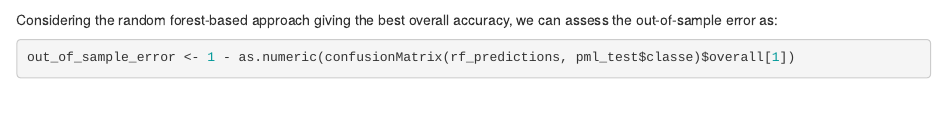
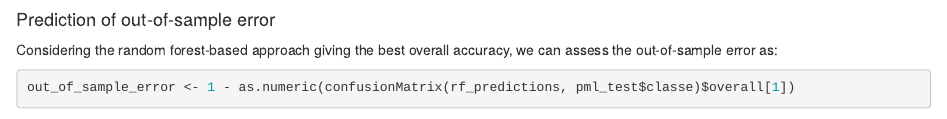
Before and after one commit to sigven/pml, an R Markdown document (index.Rmd): the page in a window 1100 px wide, from 3790 px down. Rendered offline with R 4.5, knitr and Pandoc, with nearby package versions; some code elsewhere in the file could not run offline.

Commit message:
updated index

````diff
--- a/index.Rmd
+++ b/index.Rmd
@@ -123,6 +123,7 @@ rf_predictions <- predict.train(modFit_rf, newdata = pml_test)
 confusionMatrix(rf_predictions, pml_test$classe)
 ```
 
+#### Prediction of out-of-sample error
 Considering the random forest-based approach giving the best overall accuracy, we can assess the  out-of-sample error as:
 ```{r out_of_sample_error, echo=T, cache=F}
 out_of_sample_error <- 1 - as.numeric(confusionMatrix(rf_predictions, pml_test$classe)$overall[1])
````
Also changed, not shown: index.html.
